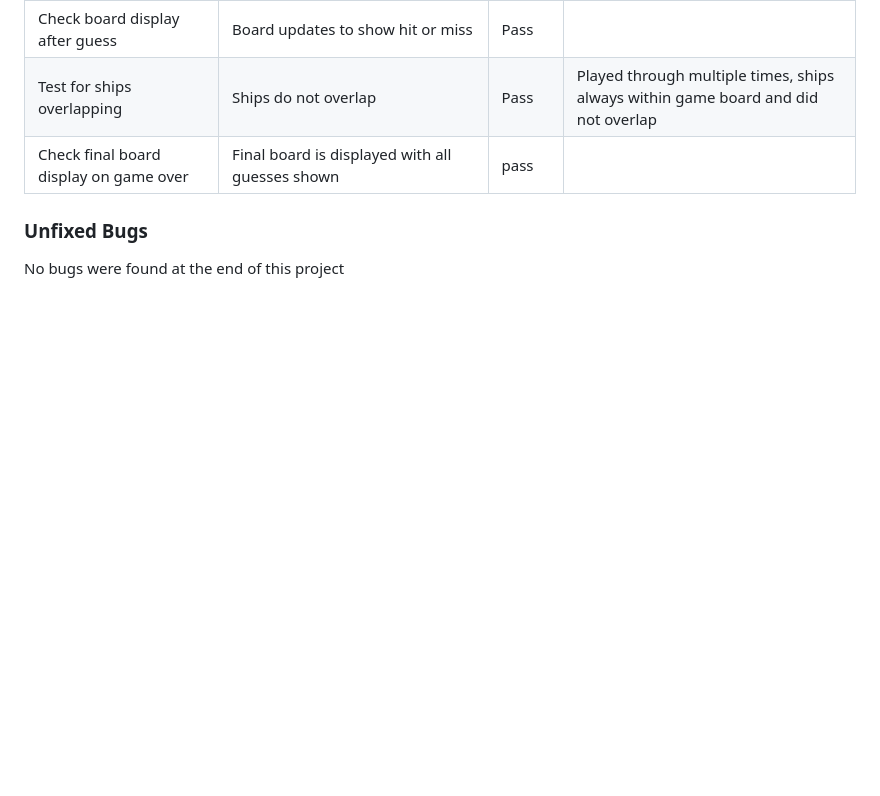
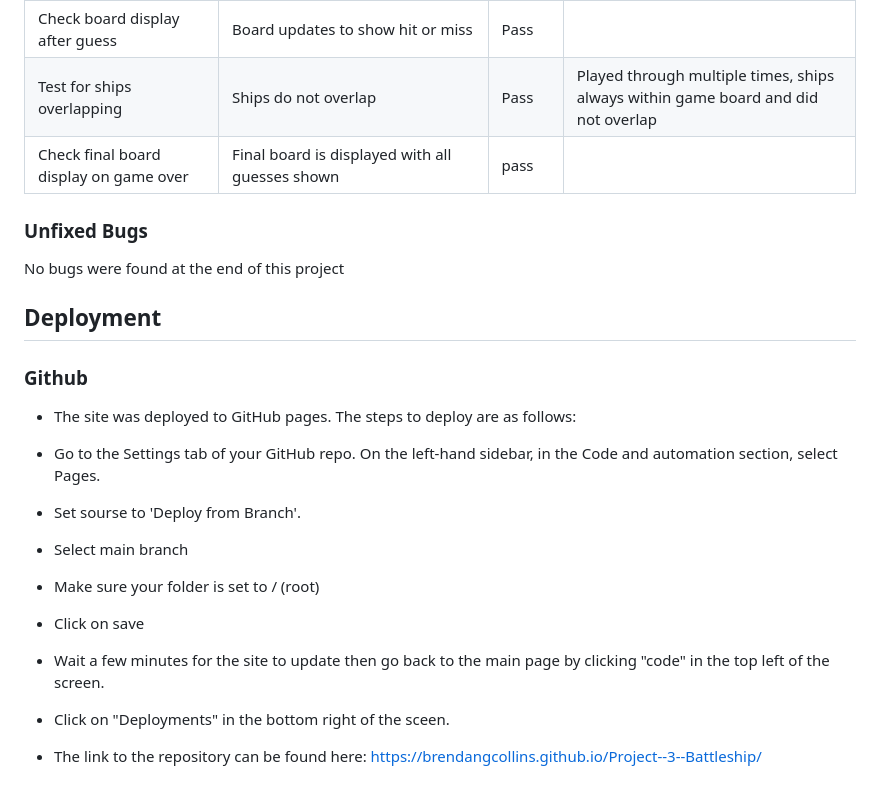
Before and after one commit to BrendanGCollins/Project--3--Battleship, a Markdown page: README.md, the part around the change. Rendered like a GitHub page; blank space fills up the shorter version.

Commit message:
Add github deployment to 'readme'

```diff
--- a/README.md
+++ b/README.md
@@ -184,3 +184,22 @@ Battleship is a classic guessing game where a player tries to sink all the compu
 ### Unfixed Bugs
 
 No bugs were found at the end of this project
+
+## Deployment
+
+### Github
+- The site was deployed to GitHub pages. The steps to deploy are as follows:
+- Go to the Settings tab of your GitHub repo.
+On the left-hand sidebar, in the Code and automation section, select Pages.
+- Set sourse to 'Deploy from Branch'.
+
+- Select main branch
+- Make sure your folder is set to / (root)
+
+- Click on save
+
+- Wait a few minutes for the site to update then go back to the main page by clicking "code" in the top left of the screen.
+
+- Click on "Deployments" in the bottom right of the sceen.
+
+- The link to the repository can be found here: https://brendangcollins.github.io/Project--3--Battleship/
```
